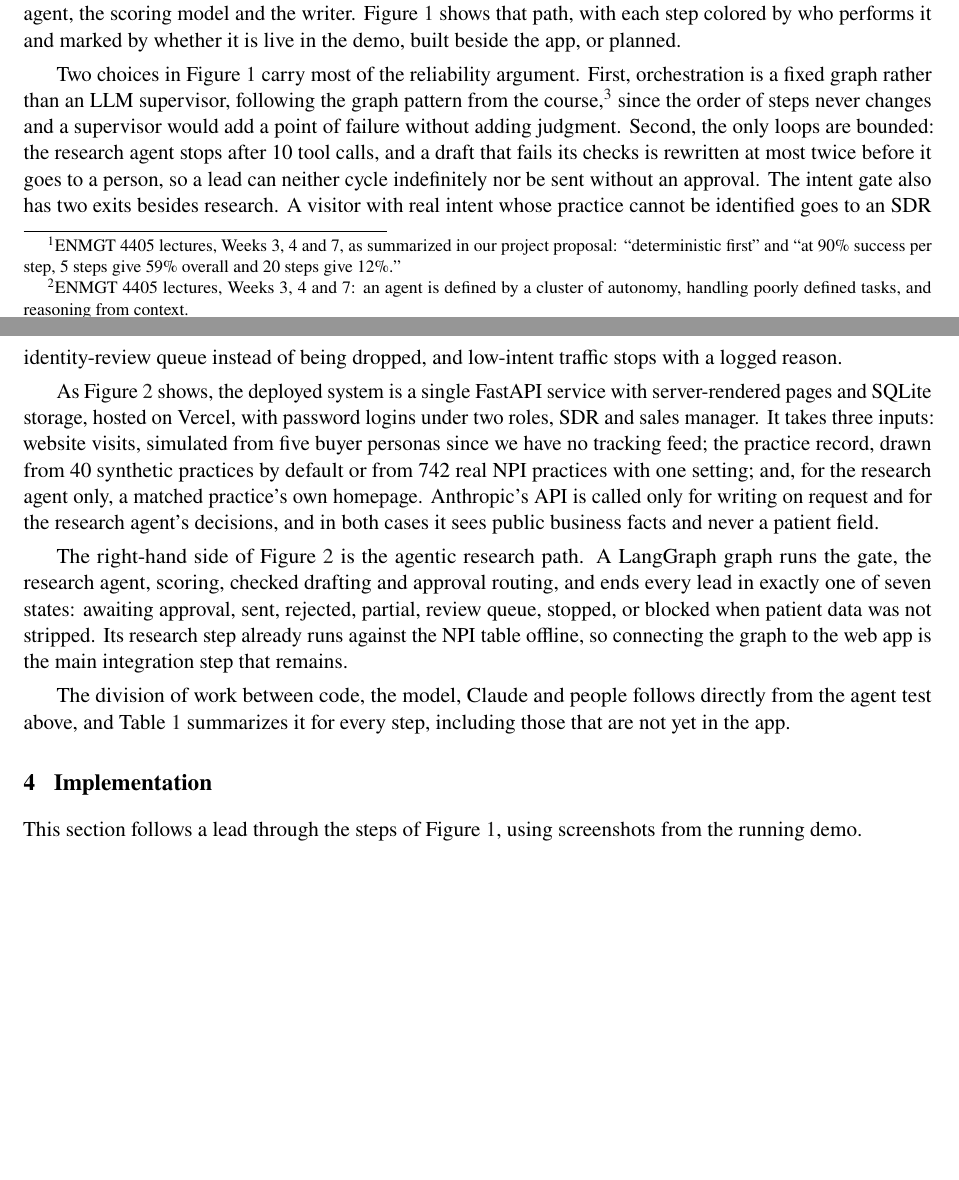
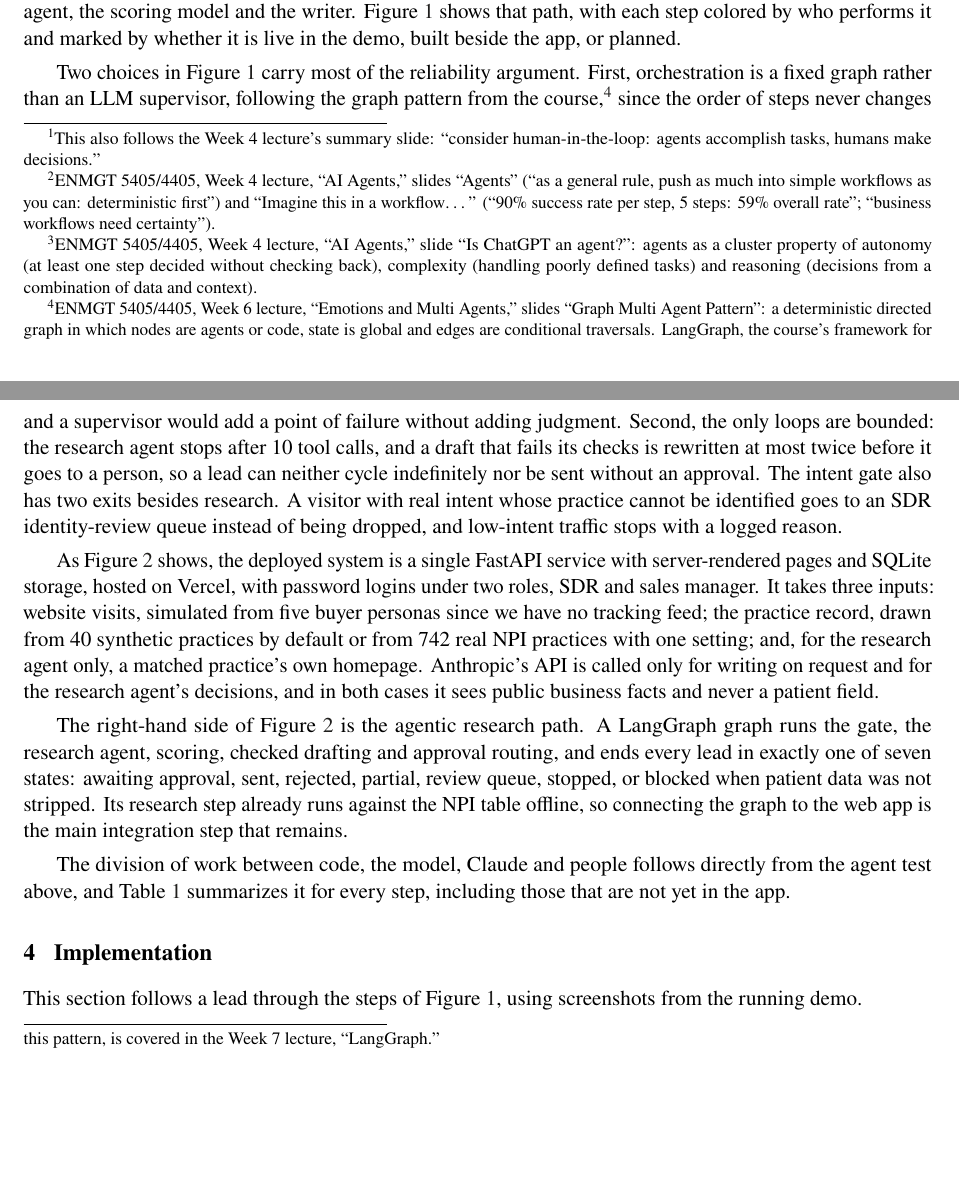
Before and after one commit to Ash1129/LeadFinder, a LaTeX paper (docs/technical-report/technical-report.tex): two parts of pages 2 and 3 of 13, joined at a grey line, cut so that both start at the same text, the shorter picture padded with empty space. Compiled offline with pdfLaTeX.

Commit message:
docs: cite exact ENMGT 4405 lecture slides for course concepts
Co-Authored-By: Claude Opus 5.5 <noreply@anthropic.com>

```diff
--- a/docs/technical-report/technical-report.tex
+++ b/docs/technical-report/technical-report.tex
@@ -72,9 +72,9 @@ Existing tools do not close this gap at a price a small seller can pay. HubSpot
 
 Each finding from our brainstorm and proposal became a concrete design decision, and each decision can be seen on a specific page of the demo. The project moved from a brainstorm in early November that mapped how B2B leads move from tracker to marketing to SDR, through a proposal on November 8 that split the work into one role per manual hand-off, to architecture notes on November 14 and a build from November 15 to 18. The largest pivot came between the first two stages, when competitive research showed that HubSpot already drafts outreach with an AI agent; the project's edge then had to be the data and the honesty of the score rather than automation for its own sake.
 
-The first finding was that generic tools ignore what defines a practice, so LeadFinder scores on specialty, size and EHR drawn from the public NPI registry. The second was that healthcare purchases involve several people and that reps will not act on a score they cannot check, so every score in the app lists the facts that moved it and where each fact came from. The third came from a vendor comparison reporting 8 to 15\% reply rates for human-plus-AI outreach against 1 to 3\% for fully autonomous agents, which is why an SDR approves, edits or rejects every email rather than the system sending on its own. The fourth was regulatory: email to practices is a CAN-SPAM question rather than a HIPAA one as long as no patient data enters, so only public business facts reach a model and every draft carries a postal address and an opt-out. The fifth was that buying intent shows in which pages a visitor reads, which became the tiered, rule-based visit-intent gate.
+The first finding was that generic tools ignore what defines a practice, so LeadFinder scores on specialty, size and EHR drawn from the public NPI registry. The second was that healthcare purchases involve several people and that reps will not act on a score they cannot check, so every score in the app lists the facts that moved it and where each fact came from. The third came from a vendor comparison reporting 8 to 15\% reply rates for human-plus-AI outreach against 1 to 3\% for fully autonomous agents, which is why an SDR approves, edits or rejects every email rather than the system sending on its own.\footnote{This also follows the Week~4 lecture's summary slide: ``consider human-in-the-loop: agents accomplish tasks, humans make decisions.''} The fourth was regulatory: email to practices is a CAN-SPAM question rather than a HIPAA one as long as no patient data enters, so only public business facts reach a model and every draft carries a postal address and an opt-out. The fifth was that buying intent shows in which pages a visitor reads, which became the tiered, rule-based visit-intent gate.
 
-The finding that shaped the architecture most came from the course rather than the market. If each step of a pipeline works 90\% of the time, five chained steps work only $0.9^5 = 59\%$ of the time, so every place an LLM replaces a rule costs reliability that its judgment has to earn back.\footnote{ENMGT 4405 lectures, Weeks 3, 4 and 7, as summarized in our project proposal: ``deterministic first'' and ``at 90\% success per step, 5 steps give 59\% overall and 20 steps give 12\%.''} We therefore applied the course's test for when a step should be an agent (autonomy, a poorly defined task, and reasoning from context) to every step of the pipeline.\footnote{ENMGT 4405 lectures, Weeks 3, 4 and 7: an agent is defined by a cluster of autonomy, handling poorly defined tasks, and reasoning from context.} Visit analysis fails that test, since its inputs are structured and its steps are known, so it is plain code; prospect research passes it, since name variants and ambiguous matches need judgment, so it is a bounded agent. The proposal also left one question open that we carried through the build, namely whether a transparent ML model ranks leads better than an LLM's own judgment, and Section~\ref{sec:results} reports the half of that comparison we have been able to run.
+The finding that shaped the architecture most came from the course rather than the market. If each step of a pipeline works 90\% of the time, five chained steps work only $0.9^5 = 59\%$ of the time, so every place an LLM replaces a rule costs reliability that its judgment has to earn back.\footnote{ENMGT 5405/4405, Week~4 lecture, ``AI Agents,'' slides ``Agents'' (``as a general rule, push as much into simple workflows as you can: deterministic first'') and ``Imagine this in a workflow\ldots'' (``90\% success rate per step, 5 steps: 59\% overall rate''; ``business workflows need certainty'').} We therefore applied the course's test for when a step should be an agent (autonomy, a poorly defined task, and reasoning from context) to every step of the pipeline.\footnote{ENMGT 5405/4405, Week~4 lecture, ``AI Agents,'' slide ``Is ChatGPT an agent?'': agents as a cluster property of autonomy (at least one step decided without checking back), complexity (handling poorly defined tasks) and reasoning (decisions from a combination of data and context).} Visit analysis fails that test, since its inputs are structured and its steps are known, so it is plain code; prospect research passes it, since name variants and ambiguous matches need judgment, so it is a bounded agent. The proposal also left one question open that we carried through the build, namely whether a transparent ML model ranks leads better than an LLM's own judgment, and Section~\ref{sec:results} reports the half of that comparison we have been able to run.
 
 \section{Architecture}
 
@@ -87,7 +87,7 @@ LeadFinder runs one lead through nine steps in a fixed order, and only three of
 \label{fig:workflow}
 \end{figure}
 
-Two choices in Figure~\ref{fig:workflow} carry most of the reliability argument. First, orchestration is a fixed graph rather than an LLM supervisor, following the graph pattern from the course,\footnote{ENMGT 4405, Week 6: the graph pattern of a deterministic step order, global state and conditional edges.} since the order of steps never changes and a supervisor would add a point of failure without adding judgment. Second, the only loops are bounded: the research agent stops after 10 tool calls, and a draft that fails its checks is rewritten at most twice before it goes to a person, so a lead can neither cycle indefinitely nor be sent without an approval. The intent gate also has two exits besides research. A visitor with real intent whose practice cannot be identified goes to an SDR identity-review queue instead of being dropped, and low-intent traffic stops with a logged reason.
+Two choices in Figure~\ref{fig:workflow} carry most of the reliability argument. First, orchestration is a fixed graph rather than an LLM supervisor, following the graph pattern from the course,\footnote{ENMGT 5405/4405, Week~6 lecture, ``Emotions and Multi Agents,'' slides ``Graph Multi Agent Pattern'': a deterministic directed graph in which nodes are agents or code, state is global and edges are conditional traversals. LangGraph, the course's framework for this pattern, is covered in the Week~7 lecture, ``LangGraph.''} since the order of steps never changes and a supervisor would add a point of failure without adding judgment. Second, the only loops are bounded: the research agent stops after 10 tool calls, and a draft that fails its checks is rewritten at most twice before it goes to a person, so a lead can neither cycle indefinitely nor be sent without an approval. The intent gate also has two exits besides research. A visitor with real intent whose practice cannot be identified goes to an SDR identity-review queue instead of being dropped, and low-intent traffic stops with a logged reason.
 
 \begin{figure}[htbp]
 \centering
```
Also changed, not shown: docs/technical-report/technical-report.pdf.
